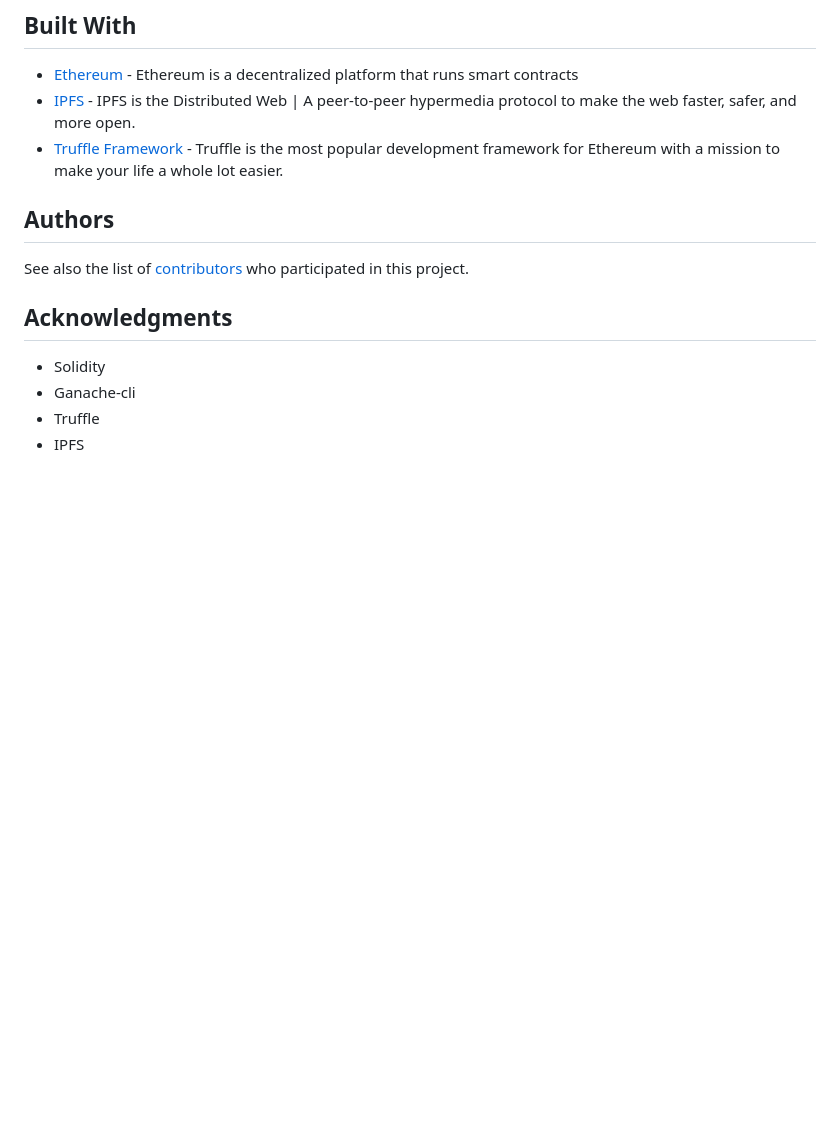
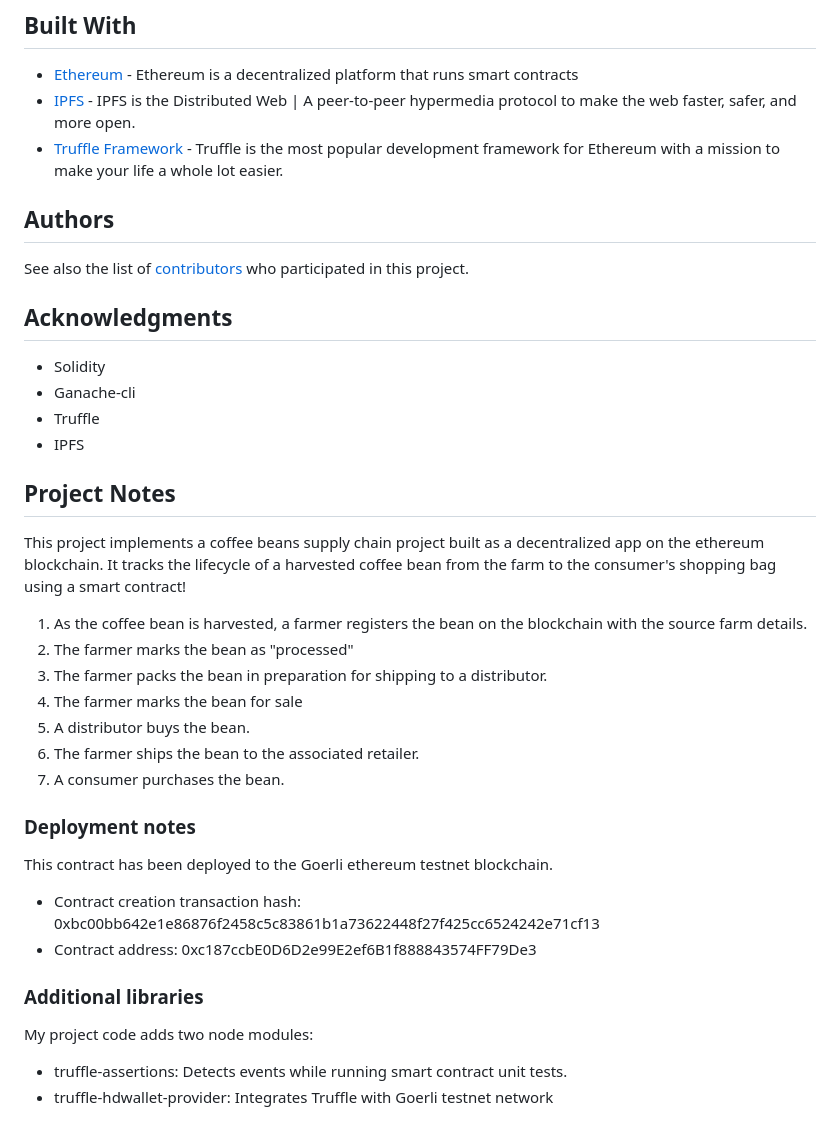
Before and after one commit to markmavromatis/udacity-blockchain-ethereum-coffeesupplychain, a Markdown page: README.md, the part around the change. Rendered like a GitHub page; blank space fills up the shorter version.

Commit message:
Amended README to include contact address on Goerli network and project notes

```diff
--- a/README.md
+++ b/README.md
@@ -100,6 +100,8 @@ to make the web faster, safer, and more open.
 * [Truffle Framework](http://truffleframework.com/) - Truffle is the most popular development framework for Ethereum with a mission to make your life a whole lot easier.
 
 
+
+
 ## Authors
 
 See also the list of [contributors](https://github.com/your/project/contributors.md) who participated in this project.
@@ -110,3 +112,29 @@ See also the list of [contributors](https://github.com/your/project/contributors
 * Ganache-cli
 * Truffle
 * IPFS
+
+
+## Project Notes
+
+This project implements a coffee beans supply chain project built as a decentralized app on the ethereum blockchain. It tracks the lifecycle of a harvested coffee bean from the farm to the consumer's shopping bag using a smart contract!
+
+1. As the coffee bean is harvested, a farmer registers the bean on the blockchain with the source farm details.
+2. The farmer marks the bean as "processed"
+3. The farmer packs the bean in preparation for shipping to a distributor.
+4. The farmer marks the bean for sale
+5. A distributor buys the bean.
+6. The farmer ships the bean to the associated retailer.
+7. A consumer purchases the bean.
+
+### Deployment notes
+
+This contract has been deployed to the Goerli ethereum testnet blockchain.
+
+- Contract creation transaction hash: 0xbc00bb642e1e86876f2458c5c83861b1a73622448f27f425cc6524242e71cf13
+- Contract address: 0xc187ccbE0D6D2e99E2ef6B1f888843574FF79De3
+
+### Additional libraries
+
+My project code adds two node modules:
+- truffle-assertions: Detects events while running smart contract unit tests.
+- truffle-hdwallet-provider: Integrates Truffle with Goerli testnet network
```
